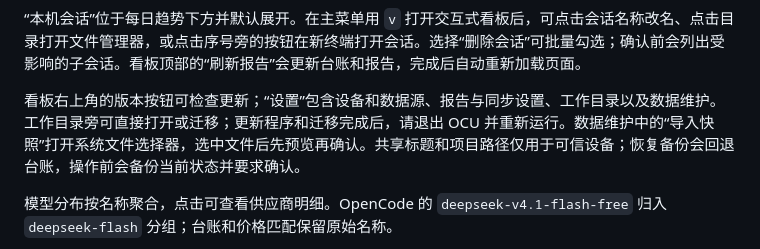
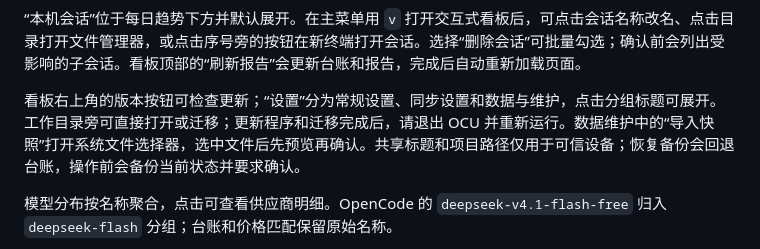
Before and after one commit to Deal23/opencode-usage, a Markdown page: docs/QUICKSTART.md, the part around the change. Drawn GitHub-style.

```diff
--- a/docs/QUICKSTART.md
+++ b/docs/QUICKSTART.md
@@ -18,7 +18,7 @@
 
 “本机会话”位于每日趋势下方并默认展开。在主菜单用 `v` 打开交互式看板后，可点击会话名称改名、点击目录打开文件管理器，或点击序号旁的按钮在新终端打开会话。选择“删除会话”可批量勾选；确认前会列出受影响的子会话。看板顶部的“刷新报告”会更新台账和报告，完成后自动重新加载页面。
 
-看板右上角的版本按钮可检查更新；“设置”包含设备和数据源、报告与同步设置、工作目录以及数据维护。工作目录旁可直接打开或迁移；更新程序和迁移完成后，请退出 OCU 并重新运行。数据维护中的“导入快照”打开系统文件选择器，选中文件后先预览再确认。共享标题和项目路径仅用于可信设备；恢复备份会回退台账，操作前会备份当前状态并要求确认。
+看板右上角的版本按钮可检查更新；“设置”分为常规设置、同步设置和数据与维护，点击分组标题可展开。工作目录旁可直接打开或迁移；更新程序和迁移完成后，请退出 OCU 并重新运行。数据维护中的“导入快照”打开系统文件选择器，选中文件后先预览再确认。共享标题和项目路径仅用于可信设备；恢复备份会回退台账，操作前会备份当前状态并要求确认。
 
 模型分布按名称聚合，点击可查看供应商明细。OpenCode 的 `deepseek-v4.1-flash-free` 归入 `deepseek-flash` 分组；台账和价格匹配保留原始名称。
 
```
Also changed, not shown: README.md (+2 -2 lines), docs/images/dashboard.png, 5 other files.
